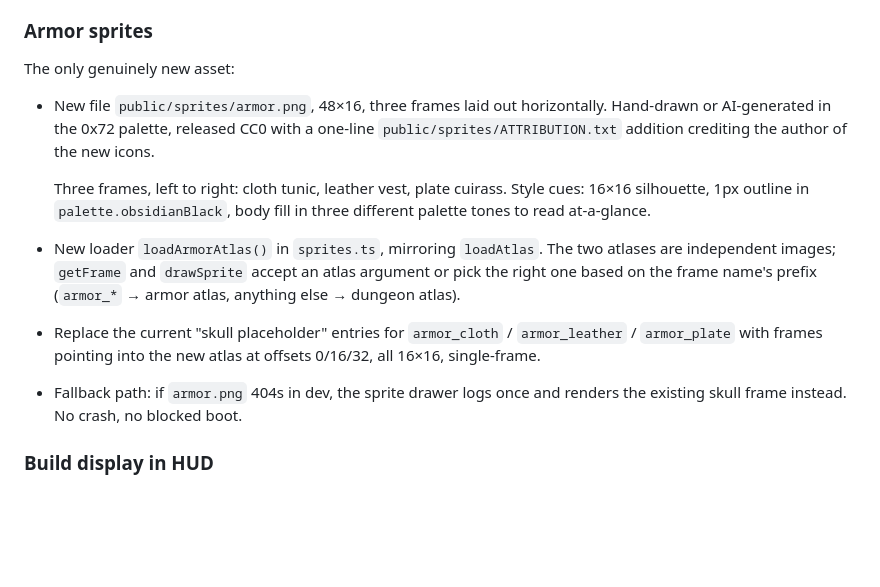
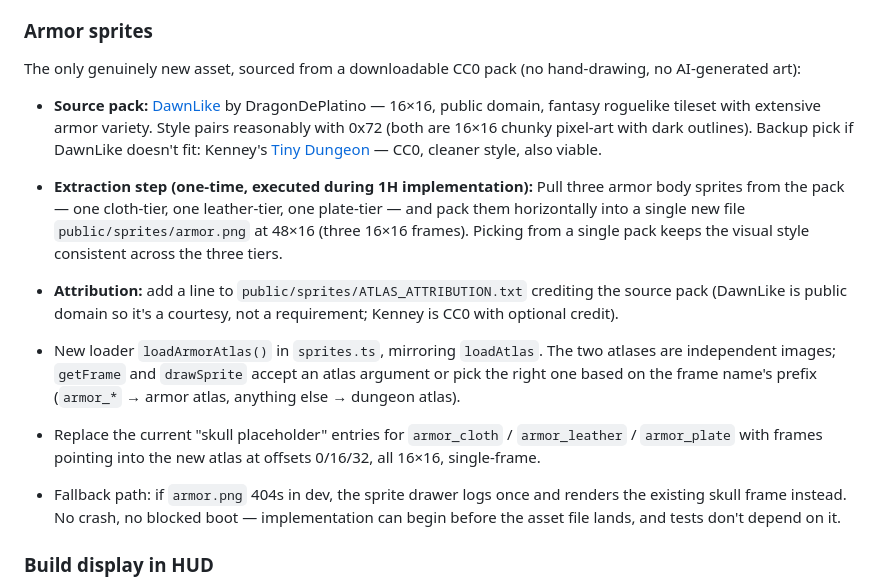
Before and after one commit to kashik0i/skull-empires-revived, a Markdown page: docs/plans/2026-04-25-phase-1h-design.md, the part around the change. Drawn GitHub-style; blank space fills up the shorter version.

Commit message:
docs(phase-1h): use ready-made CC0 pack for armor sprites
Switch armor visuals from hand-drawn icons to extracting three 16x16
frames from DawnLike (public domain) and packing them into
public/sprites/armor.png. Kenney Tiny Dungeon listed as backup pack.

Co-Authored-By: Claude Opus 4.7 (1M context) <noreply@anthropic.com>

```diff
--- a/docs/plans/2026-04-25-phase-1h-design.md
+++ b/docs/plans/2026-04-25-phase-1h-design.md
@@ -166,23 +166,34 @@ Pure data change:
 
 ### Armor sprites
 
-The only genuinely new asset:
+The only genuinely new asset, sourced from a downloadable CC0 pack
+(no hand-drawing, no AI-generated art):
 
-- New file `public/sprites/armor.png`, 48×16, three frames laid out
-  horizontally. Hand-drawn or AI-generated in the 0x72 palette,
-  released CC0 with a one-line `public/sprites/ATTRIBUTION.txt`
-  addition crediting the author of the new icons.
+- **Source pack:** [DawnLike](https://opengameart.org/content/dawnlike-16x16-universal-rogue-like-tileset-v181)
+  by DragonDePlatino — 16×16, public domain, fantasy roguelike
+  tileset with extensive armor variety. Style pairs reasonably with
+  0x72 (both are 16×16 chunky pixel-art with dark outlines). Backup
+  pick if DawnLike doesn't fit: Kenney's
+  [Tiny Dungeon](https://kenney.nl/assets/tiny-dungeon) — CC0,
+  cleaner style, also viable.
 
-  Three frames, left to right: cloth tunic, leather vest, plate
-  cuirass. Style cues: 16×16 silhouette, 1px outline in
-  `palette.obsidianBlack`, body fill in three different palette
-  tones to read at-a-glance.
+- **Extraction step (one-time, executed during 1H implementation):**
+  Pull three armor body sprites from the pack — one cloth-tier, one
+  leather-tier, one plate-tier — and pack them horizontally into a
+  single new file `public/sprites/armor.png` at 48×16 (three 16×16
+  frames). Picking from a single pack keeps the visual style
+  consistent across the three tiers.
+
+- **Attribution:** add a line to
+  `public/sprites/ATLAS_ATTRIBUTION.txt` crediting the source pack
+  (DawnLike is public domain so it's a courtesy, not a requirement;
+  Kenney is CC0 with optional credit).
 
 - New loader `loadArmorAtlas()` in `sprites.ts`, mirroring
-  `loadAtlas`. The two atlases are independent images; `getFrame` and
-  `drawSprite` accept an atlas argument or pick the right one based on
-  the frame name's prefix (`armor_*` → armor atlas, anything else →
-  dungeon atlas).
+  `loadAtlas`. The two atlases are independent images; `getFrame`
+  and `drawSprite` accept an atlas argument or pick the right one
+  based on the frame name's prefix (`armor_*` → armor atlas,
+  anything else → dungeon atlas).
 
 - Replace the current "skull placeholder" entries for `armor_cloth` /
   `armor_leather` / `armor_plate` with frames pointing into the new
@@ -190,7 +201,8 @@ The only genuinely new asset:
 
 - Fallback path: if `armor.png` 404s in dev, the sprite drawer logs
   once and renders the existing skull frame instead. No crash, no
-  blocked boot.
+  blocked boot — implementation can begin before the asset file
+  lands, and tests don't depend on it.
 
 ### Build display in HUD
 
```
